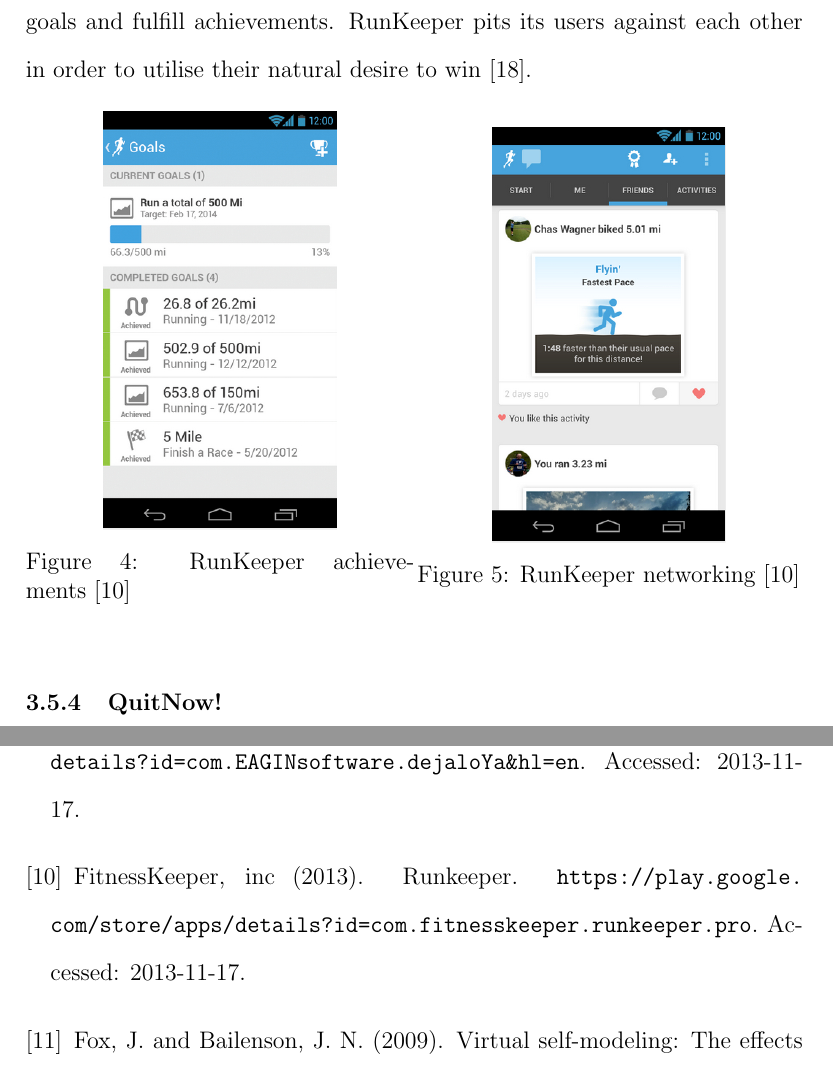
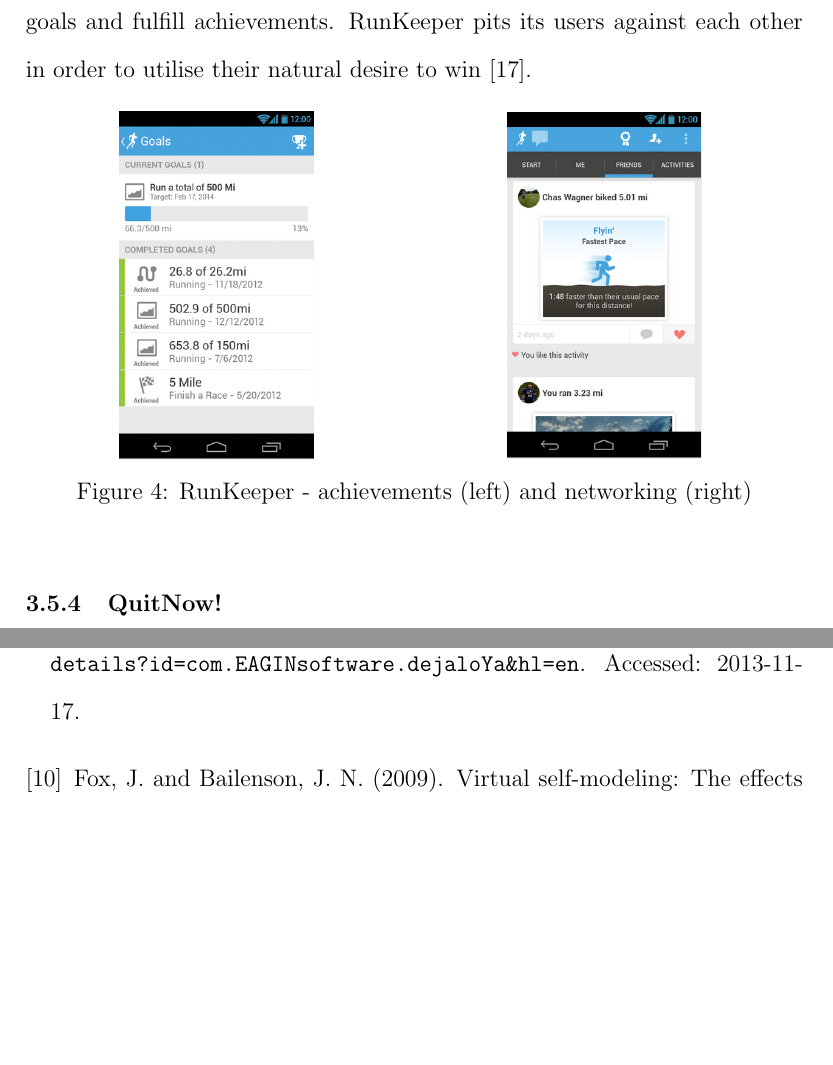
Before and after one commit to RossBille/SENG4800-Research, a LaTeX paper (cs_honours_report.tex): two parts of pages 19 and 29 of 32 before the commit and two parts of pages 19 and 29 of 31 after it, joined at a grey line, cut so that both start at the same text, the shorter picture padded with empty space. Compiled offline with pdfLaTeX.

Commit message:
[TASK] amended RunKeeper’s images and captions

```diff
--- a/cs_honours_report.tex
+++ b/cs_honours_report.tex
@@ -351,16 +351,17 @@
 \centering
 \begin{minipage}{.5\textwidth}
   \centering
-  \includegraphics[width=.6\linewidth]{./images/application-runkeeper-goals}
-  \captionof{figure}{RunKeeper achievements~\citep{runkeeper}}
+  \includegraphics[width=.5\linewidth]{./images/application-runkeeper-goals}
+  %\captionof{figure}{RunKeeper achievements~\citep{runkeeper}}
   \label{application-runkeeper-achievements}
 \end{minipage}%
 \begin{minipage}{.5\textwidth}
   \centering
-  \includegraphics[width=.6\linewidth]{./images/application-runkeeper-socialnetworking}
-  \captionof{figure}{RunKeeper networking~\citep{runkeeper}}
+  \includegraphics[width=.5\linewidth]{./images/application-runkeeper-socialnetworking}
+  %\captionof{figure}{RunKeeper networking~\citep{runkeeper}}
   \label{application-runkeeper-social}
 \end{minipage}
+\caption{RunKeeper - achievements (left) and networking (right)}
 \end{figure}
 
 
```
